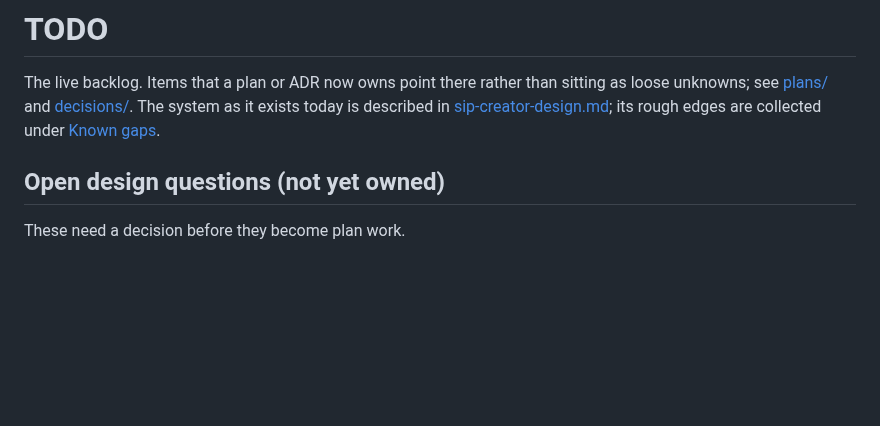
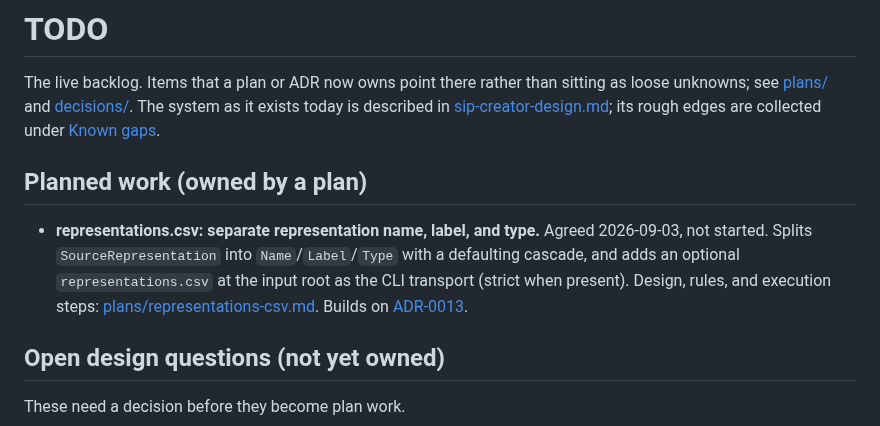
Before and after one commit to ugent-library/sip-creator, a Markdown page: docs/TODO.md, the part around the change. GitHub-like rendering; blank space fills up the shorter version.

```diff
--- a/docs/TODO.md
+++ b/docs/TODO.md
@@ -4,6 +4,16 @@ The live backlog. Items that a plan or ADR now owns point there rather than
 sitting as loose unknowns; see [plans/](plans/) and [decisions/](decisions/).
 The system as it exists today is described in [sip-creator-design.md](sip-creator-design.md);
 its rough edges are collected under [Known gaps](sip-creator-design.md#known-gaps).
+
+## Planned work (owned by a plan)
+
+- **representations.csv: separate representation name, label, and type.**
+  Agreed 2026-09-03, not started. Splits `SourceRepresentation` into
+  `Name`/`Label`/`Type` with a defaulting cascade, and adds an optional
+  `representations.csv` at the input root as the CLI transport (strict when
+  present). Design, rules, and execution steps:
+  [plans/representations-csv.md](plans/representations-csv.md). Builds on
+  [ADR-0013](decisions/0013-representation-type-from-label.md).
 
 ## Open design questions (not yet owned)
 
```
Also changed, not shown: docs/plans/representations-csv.md (added, +147 -0 lines).
